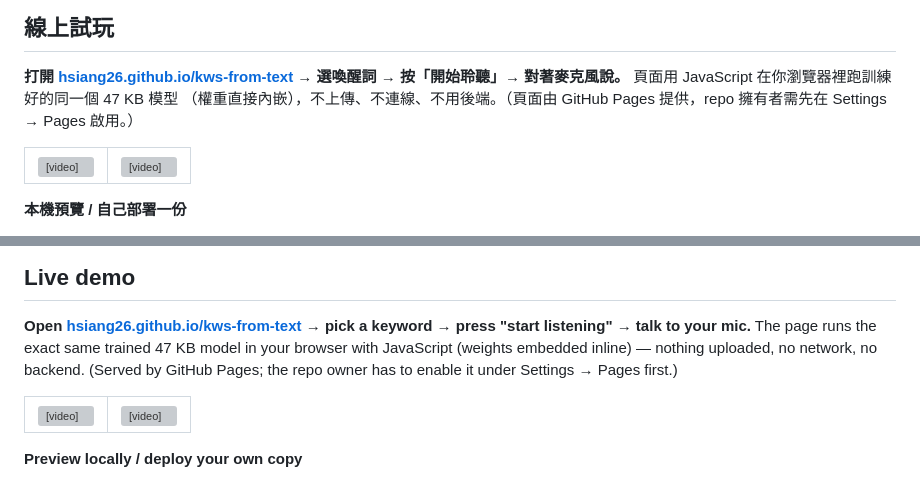
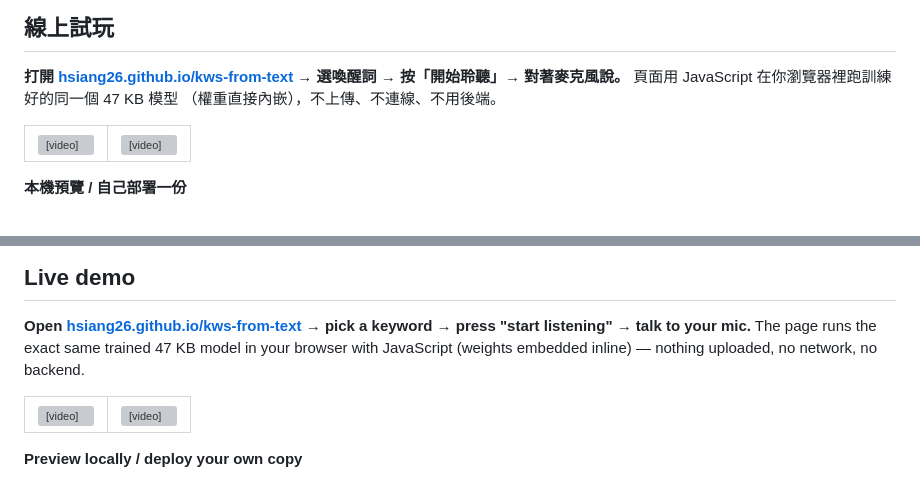
Before and after one commit to hsiang26/kws-from-text, a Markdown page: README.md, 2 parts joined by grey strips. Rendered like a GitHub page; grey boxes are pictures that could not be loaded.

```diff
--- a/README.md
+++ b/README.md
@@ -18,8 +18,7 @@
 
 **打開 [hsiang26.github.io/kws-from-text](https://hsiang26.github.io/kws-from-text/) → 選喚醒詞 →
 按「開始聆聽」→ 對著麥克風說。** 頁面用 JavaScript 在你瀏覽器裡跑訓練好的同一個 47&nbsp;KB 模型
-（權重直接內嵌），不上傳、不連線、不用後端。（頁面由 GitHub Pages 提供，repo 擁有者需先在
-Settings → Pages 啟用。）
+（權重直接內嵌），不上傳、不連線、不用後端。
 
 <table>
 <tr>
@@ -398,8 +397,7 @@ Chinese and English both supported.**
 **Open [hsiang26.github.io/kws-from-text](https://hsiang26.github.io/kws-from-text/) → pick a
 keyword → press "start listening" → talk to your mic.** The page runs the exact same trained
 47&nbsp;KB model in your browser with JavaScript (weights embedded inline) — nothing uploaded,
-no network, no backend. (Served by GitHub Pages; the repo owner has to enable it under
-Settings → Pages first.)
+no network, no backend.
 
 <table>
 <tr>
```
